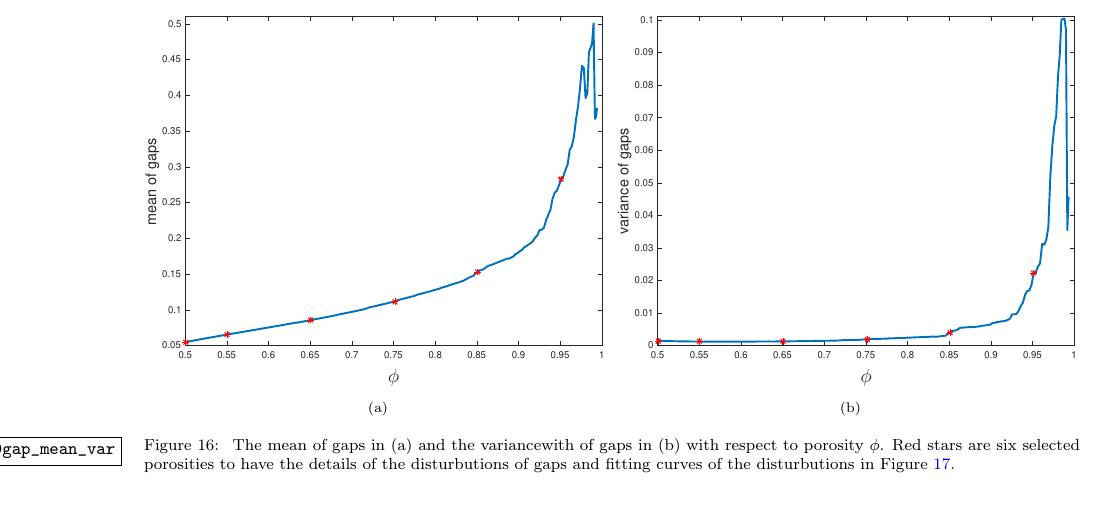
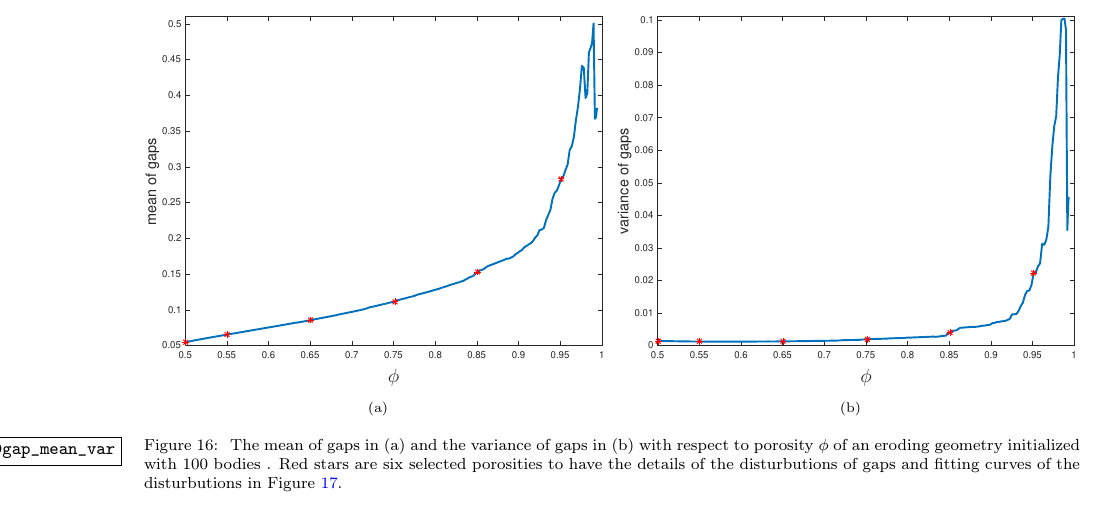
Before and after one commit to quaife/erosion, a LaTeX paper (docs/transport/erosion_transport.tex): part of page 26 of 31, cut so that both start at the same text. Compiled offline with pdfLaTeX.

Commit message:
small change in the caption of Figure 16 in transport paper

```diff
--- a/docs/transport/erosion_transport.tex
+++ b/docs/transport/erosion_transport.tex
@@ -1875,7 +1875,8 @@ For the variance of gap distances, it is almost a constant function until $\phi=
 \caption{}
 \end{subfigure}
 \caption{\label{fig:Eroding100gap_mean_var}  The mean of gaps in (a) and
-the variancewith of gaps in (b) with respect to porosity $\phi$.
+the variance of gaps in (b) with respect to porosity $\phi$ of an
+eroding geometry initialized with 100 bodies .
 Red stars are six selected porosities to have the details of
 the disturbutions of gaps and fitting curves of the disturbutions
 in Figure~\ref{fig:Eroding100gap_hist}.}
```
